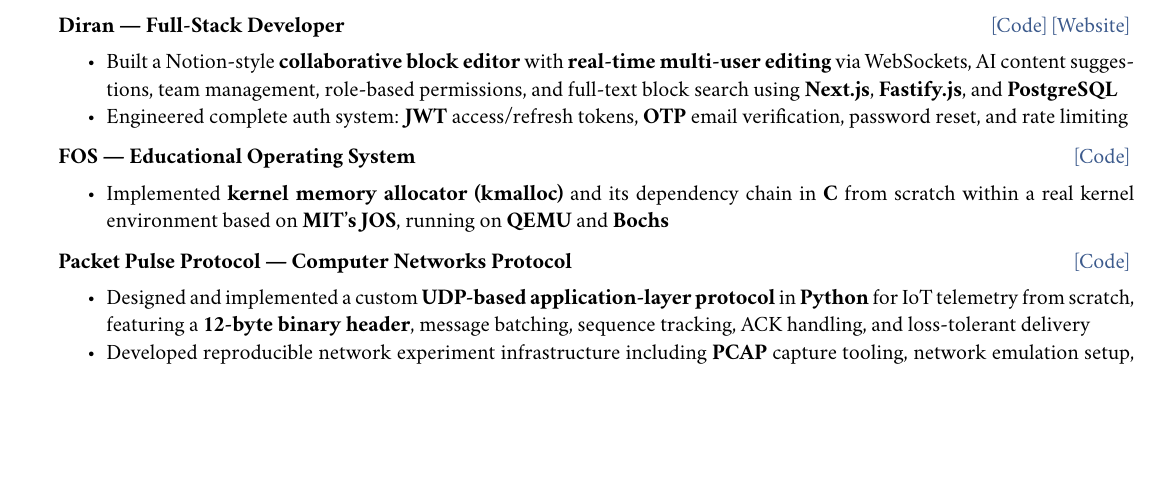
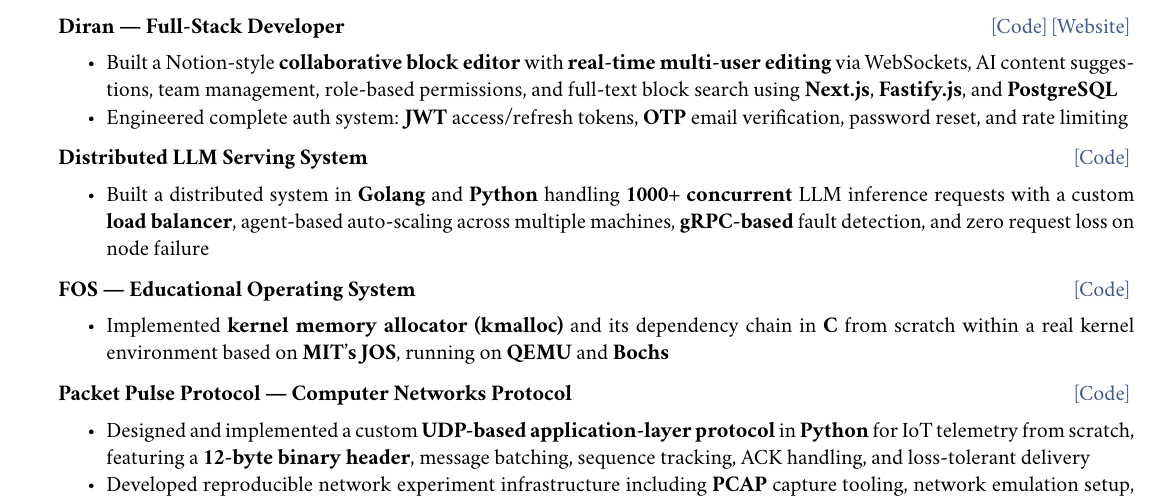
Before and after one commit to sherqo/resume, a LaTeX CV (main.tex, which reads sections/projects.tex): part of the page, cut so that both start at the same text, the shorter picture padded with empty space. Compiled offline with XeLaTeX.

Commit message:
add: include Distributed LLM Serving System project details

```diff
--- a/sections/projects.tex
+++ b/sections/projects.tex
@@ -14,6 +14,12 @@
 \item Engineered complete auth system: \textbf{JWT} access/refresh tokens, \textbf{OTP} email verification, password reset, and rate limiting
 \end{itemize}
 
+{\bf Distributed LLM Serving System} \hfill \href{https://github.com/sherqo/llm-cluster-orchestrator}{[Code]}
+\vspace{-2pt}
+\begin{itemize}
+\item Built a distributed system in \textbf{Golang} and \textbf{Python} handling \textbf{1000+ concurrent} LLM inference requests with a custom \textbf{load balancer}, agent-based auto-scaling across multiple machines, \textbf{gRPC-based} fault detection, and zero request loss on node failure
+\end{itemize}
+
 {\bf FOS --- Educational Operating System} \hfill \href{https://github.com/sherqo/FOS-Lab}{[Code]}
 \vspace{-2pt}
 \begin{itemize}
```
